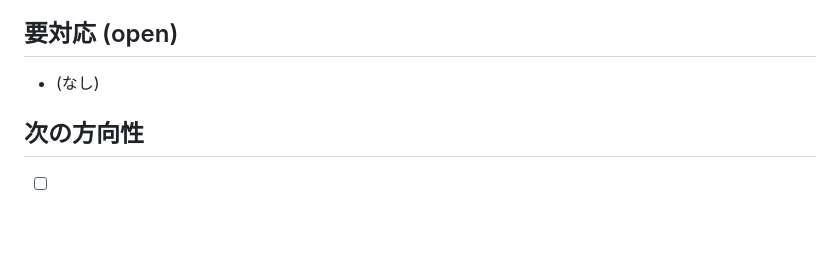
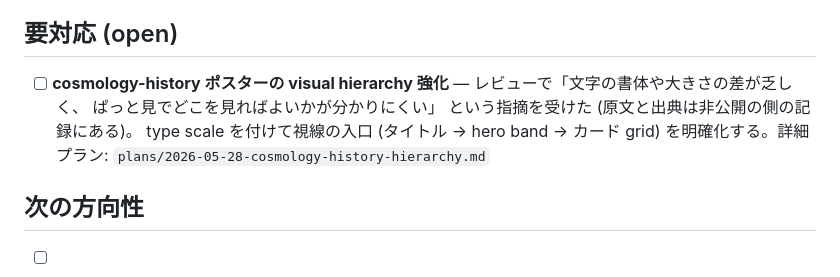
Before and after one commit to odakin/infographics, a Markdown page: SESSION.md, the part around the change. Drawn GitHub-style; blank space fills up the shorter version.

```diff
--- a/SESSION.md
+++ b/SESSION.md
@@ -66,7 +66,7 @@
 
 ## 要対応 (open)
 
-- (なし)
+- [ ] **cosmology-history ポスターの visual hierarchy 強化** — レビューで「文字の書体や大きさの差が乏しく、 ぱっと見でどこを見ればよいかが分かりにくい」 という指摘を受けた (原文と出典は非公開の側の記録にある)。 type scale を付けて視線の入口 (タイトル → hero band → カード grid) を明確化する。詳細プラン: `plans/2026-05-28-cosmology-history-hierarchy.md`
 
 ## 次の方向性
 
```
Also changed, not shown: plans/2026-05-28-cosmology-history-hierarchy.md (+17 -17 lines).
